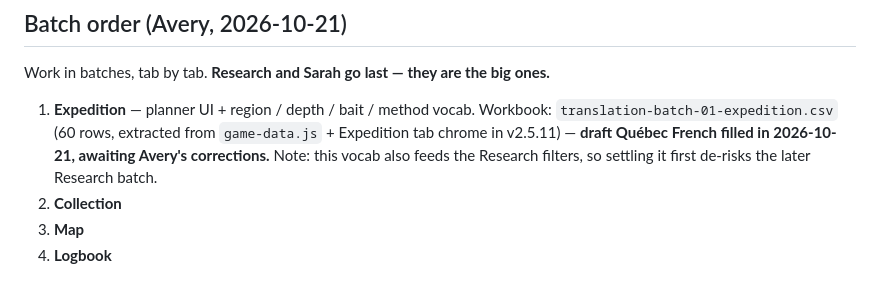
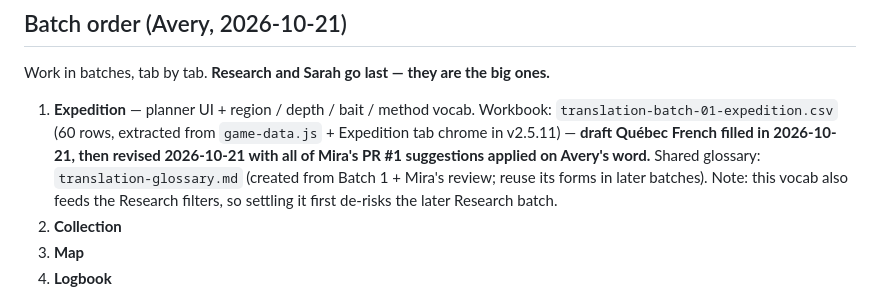
Before and after one commit to cyan-fox-avery/sur-la-piste-des-requins, a Markdown page: TRANSLATION-PLAN.md, the part around the change. Rendered like a GitHub page.

Commit message:
Apply Mira's PR #1 review suggestions to Batch 1: TRANSLATION-PLAN.md

```diff
--- a/TRANSLATION-PLAN.md
+++ b/TRANSLATION-PLAN.md
@@ -18,7 +18,10 @@ the big ones.**
 1. **Expedition** — planner UI + region / depth / bait / method vocab.
    Workbook: `translation-batch-01-expedition.csv` (60 rows, extracted
    from `game-data.js` + Expedition tab chrome in v2.5.11) — **draft
-   Québec French filled in 2026-10-21, awaiting Avery's corrections.**
+   Québec French filled in 2026-10-21, then revised 2026-10-21 with
+   all of Mira's PR #1 suggestions applied on Avery's word.**
+   Shared glossary: `translation-glossary.md` (created from Batch 1 +
+   Mira's review; reuse its forms in later batches).
    Note: this vocab also feeds the Research filters, so settling it
    first de-risks the later Research batch.
 2. **Collection**
```
